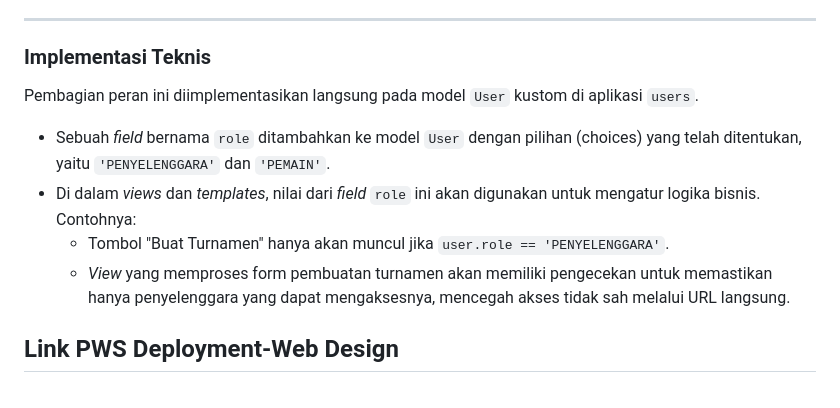
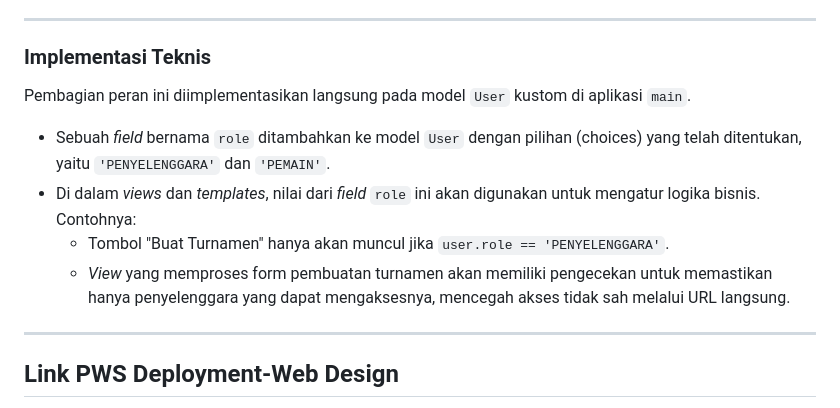
Before and after one commit to pbp-d12/turnamenku, a Markdown page: README.md, the part around the change. GitHub-like rendering.

Commit message:
Update README.md Tahap I ver 2

```diff
--- a/README.md
+++ b/README.md
@@ -150,7 +150,7 @@ Aplikasi "Turnamenku" dirancang untuk melayani dua jenis pengguna utama dengan h
 
 ### Implementasi Teknis
 
-Pembagian peran ini diimplementasikan langsung pada model `User` kustom di aplikasi `users`.
+Pembagian peran ini diimplementasikan langsung pada model `User` kustom di aplikasi `main`.
 
 * Sebuah *field* bernama `role` ditambahkan ke model `User` dengan pilihan (choices) yang telah ditentukan, yaitu `'PENYELENGGARA'` dan `'PEMAIN'`.
 * Di dalam *views* dan *templates*, nilai dari *field* `role` ini akan digunakan untuk mengatur logika bisnis. Contohnya:
@@ -158,7 +158,7 @@ Pembagian peran ini diimplementasikan langsung pada model `User` kustom di aplik
    * *View* yang memproses form pembuatan turnamen akan memiliki pengecekan untuk memastikan hanya penyelenggara yang dapat mengaksesnya, mencegah akses tidak sah melalui URL langsung.
 
 
-
+---
 
 
 ## Link PWS Deployment-Web Design
```
